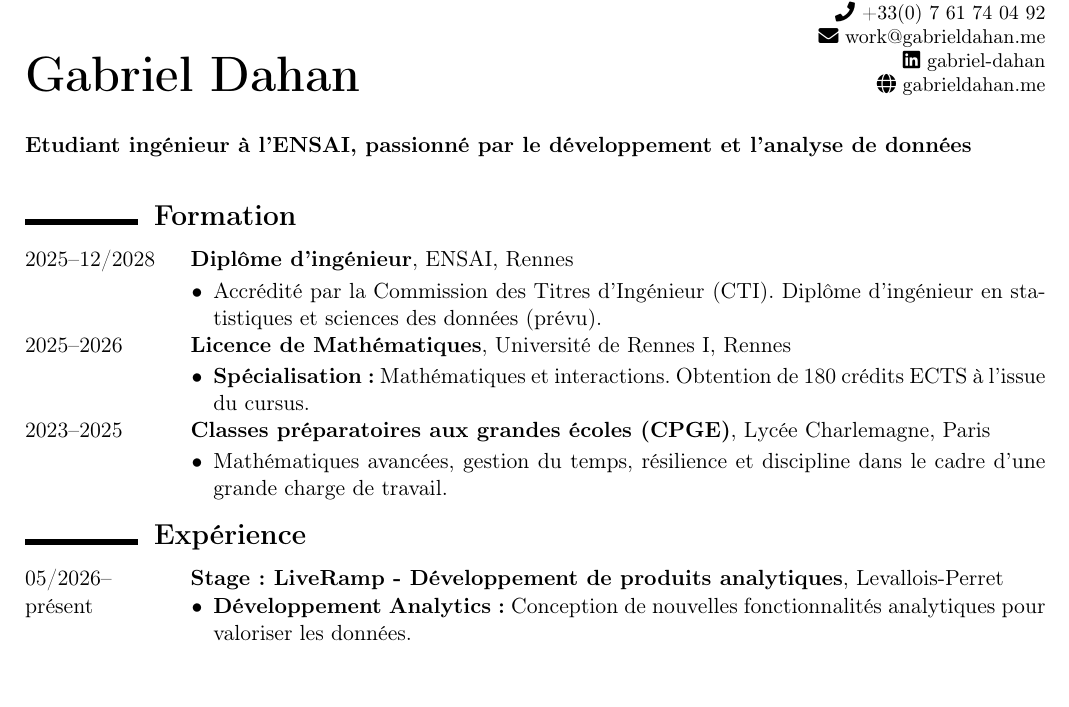
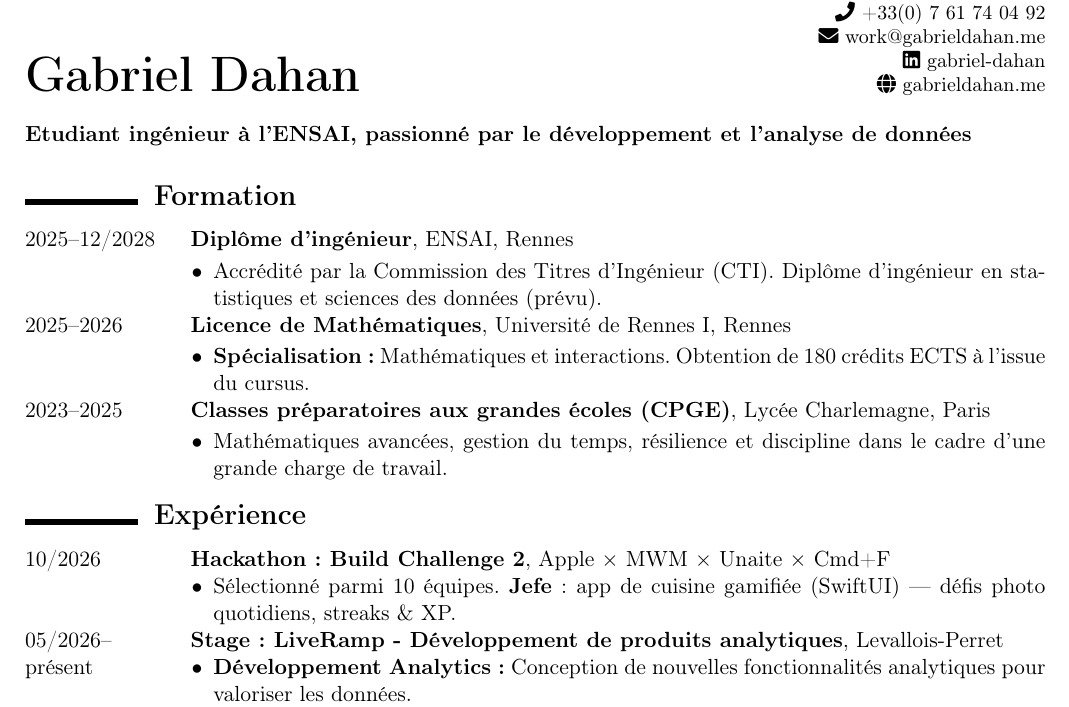
Before and after one commit to gabriel-dahan/my-resume, a LaTeX CV (fr/resume_fr.tex): part of the page, cut so that both start at the same text. Compiled offline with pdfLaTeX.

Commit message:
New resume including Hackathon

```diff
--- a/resume_fr.tex
+++ b/fr/resume_fr.tex
@@ -45,12 +45,12 @@
     \faGlobe \ \href{https://gabrieldahan.me/}{gabrieldahan.me}
 \end{minipage}
 
-\vspace{0.6cm}
+\vspace{0.4cm}
 
 % --- Sous-titre ---
 \textbf{Etudiant ingénieur à l'ENSAI, passionné par le développement et l'analyse de données}
 
-\vspace{0.4cm}
+\vspace{0.25cm}
 
 % ================= EDUCATION =================
 \section*{Formation}
@@ -79,6 +79,11 @@
 \section*{Expérience}
 
 \begin{tabularx}{\textwidth}{@{}p{2.5cm} X@{}}
+10/2026 & \textbf{Hackathon : Build Challenge 2}, Apple × MWM × Unaite × Cmd+F
+  \begin{itemize}[leftmargin=0.4cm, itemsep=1pt, topsep=0pt]
+    \item Sélectionné parmi 10 équipes. \textbf{Jefe} : app de cuisine gamifiée (SwiftUI) — défis photo quotidiens, streaks \& XP.
+  \end{itemize} \\
+
 05/2026--présent & \textbf{Stage: LiveRamp - Développement de produits analytiques}, Levallois-Perret
   \begin{itemize}[leftmargin=0.4cm, itemsep=1pt, topsep=0pt]
     \item \textbf{Développement Analytics :} Conception de nouvelles fonctionnalités analytiques pour valoriser les données.
```
Also changed, not shown: en/resume_en.tex (renamed from resume_en.tex, +7 -2 lines), en/resume_en.pdf (added), fr/resume_fr.pdf (added), resume_en.pdf (deleted), resume_fr.pdf (deleted), 1 other file.
